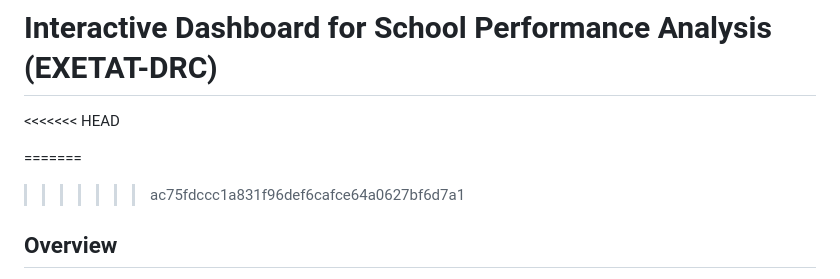
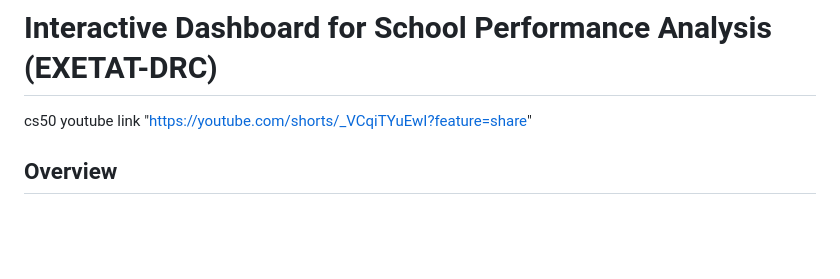
Before and after one commit to Yvesmurh/exetat_analysis, a Markdown page: README.md, the part around the change. GitHub-like rendering; blank space fills up the shorter version.

Commit message:
Add CS50 YouTube link to README
Added a YouTube link for CS50 related to the project.

```diff
--- a/README.md
+++ b/README.md
@@ -1,8 +1,7 @@
 # Interactive Dashboard for School Performance Analysis (EXETAT-DRC)
-<<<<<<< HEAD
+cs50 youtube link "https://youtube.com/shorts/_VCqiTYuEwI?feature=share"
 
-=======
->>>>>>> ac75fdccc1a831f96def6cafce64a0627bf6d7a1
+
 ## Overview
 This project addresses a critical gap in the education system of the Democratic Republic of Congo (DRC). Currently, the Ministry of Education (MEPST) publishes annual National State Examination (Exetat) results in static, text-heavy tabular formats (PDFs). These formats are difficult for parents, administrators, and policymakers to interpret effectively.
 
```
